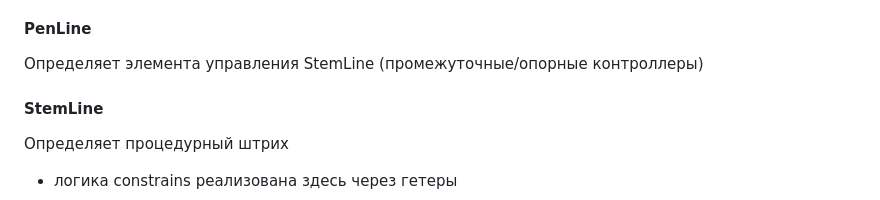
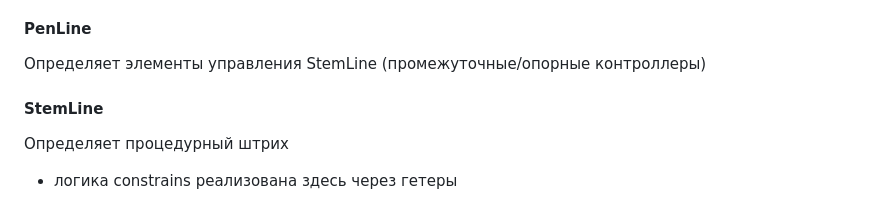
Before and after one commit to AleksandrovskyV/fe, a Markdown page: assets/docs/dev_ru.md, the part around the change. Rendered like a GitHub page.

```diff
--- a/assets/docs/dev_ru.md
+++ b/assets/docs/dev_ru.md
@@ -90,7 +90,7 @@ fe\ ← Корневая директория
 - pathPoints хранит набор равномерно распределённых точек вдоль кривой
 
 #### PenLine
-Определяет элемента управления StemLine (промежуточные/опорные контроллеры)
+Определяет элементы управления StemLine (промежуточные/опорные контроллеры)
 
 #### StemLine
 Определяет процедурный штрих
```
